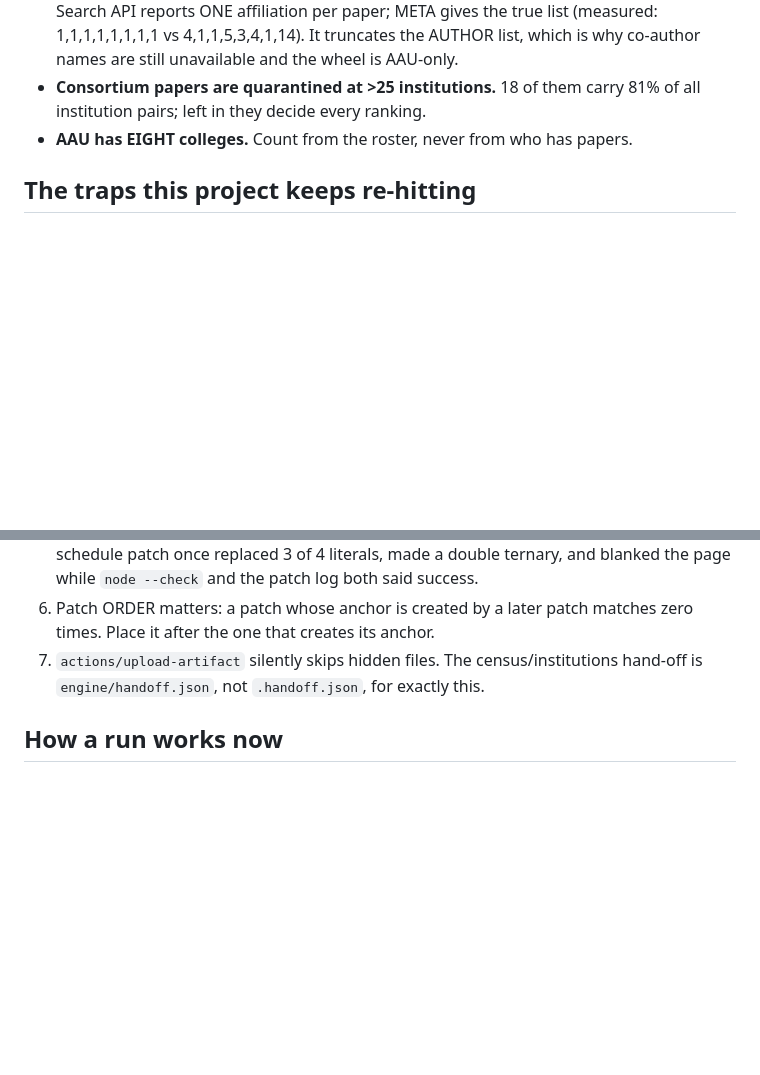
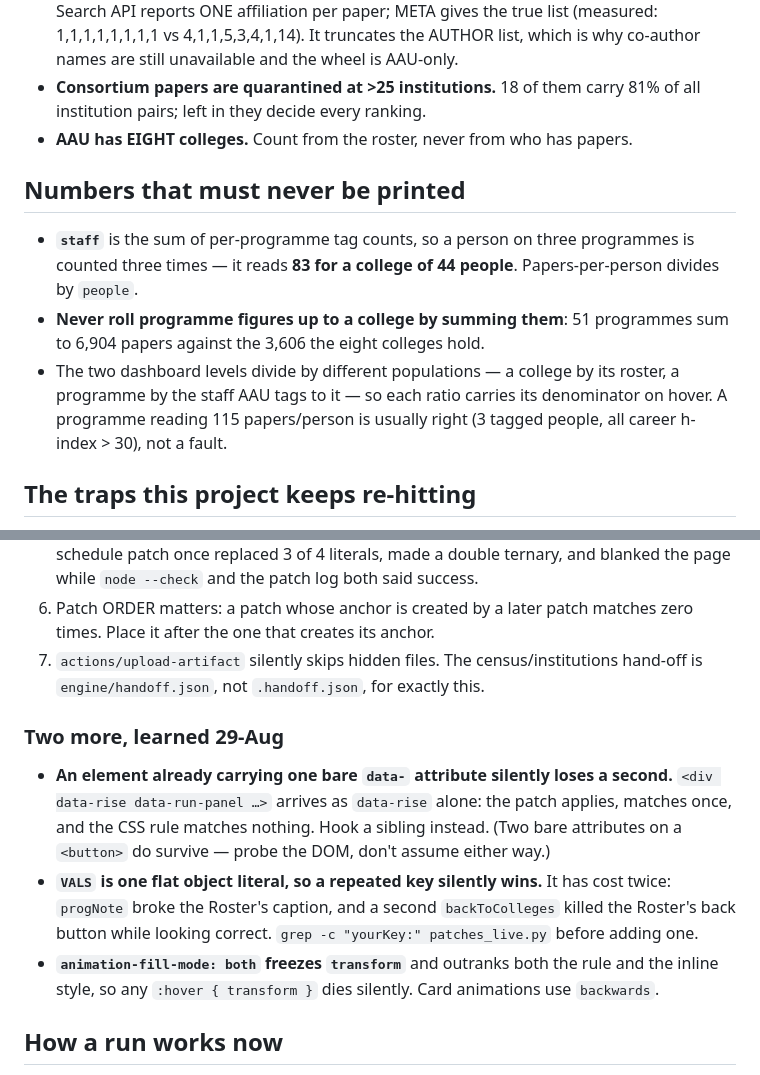
Before and after one commit to AbdallahAbouHajal/aau-research-tracker, a Markdown page: _CHECKPOINT.md, 2 parts joined by grey strips. Drawn GitHub-style; blank space fills up the shorter version.

```diff
--- a/_CHECKPOINT.md
+++ b/_CHECKPOINT.md
@@ -66,6 +83,18 @@ people, 8 colleges, 51 programmes.
   81% of all institution pairs; left in they decide every ranking.
 - **AAU has EIGHT colleges.** Count from the roster, never from who has papers.
 
+## Numbers that must never be printed
+
+- **`staff`** is the sum of per-programme tag counts, so a person on three
+  programmes is counted three times — it reads **83 for a college of 44
+  people**. Papers-per-person divides by `people`.
+- **Never roll programme figures up to a college by summing them**: 51
+  programmes sum to 6,904 papers against the 3,606 the eight colleges hold.
+- The two dashboard levels divide by different populations — a college by its
+  roster, a programme by the staff AAU tags to it — so each ratio carries its
+  denominator on hover. A programme reading 115 papers/person is usually
+  right (3 tagged people, all career h-index > 30), not a fault.
+
 ## The traps this project keeps re-hitting
 
 1. Re-encode the bundle exactly: `json.dumps(t, ensure_ascii=False).replace("</", "<\\u002F")`.
@@ -84,6 +113,21 @@ people, 8 colleges, 51 programmes.
 7. `actions/upload-artifact` silently skips hidden files. The census/institutions
    hand-off is `engine/handoff.json`, not `.handoff.json`, for exactly this.
 
+### Two more, learned 29-Aug
+
+- **An element already carrying one bare `data-` attribute silently loses a
+  second.** `<div data-rise data-run-panel …>` arrives as `data-rise` alone:
+  the patch applies, matches once, and the CSS rule matches nothing. Hook a
+  sibling instead. (Two bare attributes on a `<button>` do survive — probe
+  the DOM, don't assume either way.)
+- **`VALS` is one flat object literal, so a repeated key silently wins.** It
+  has cost twice: `progNote` broke the Roster's caption, and a second
+  `backToColleges` killed the Roster's back button while looking correct.
+  `grep -c "yourKey:" patches_live.py` before adding one.
+- **`animation-fill-mode: both` freezes `transform`** and outranks both the
+  rule and the inline style, so any `:hover { transform }` dies silently.
+  Card animations use `backwards`.
+
 ## How a run works now
 
 Two jobs. **refresh** publishes the whole census in ~50s. **institutions** then
```
Also changed, not shown: other parts of _CHECKPOINT.md (+42 -26 lines).
